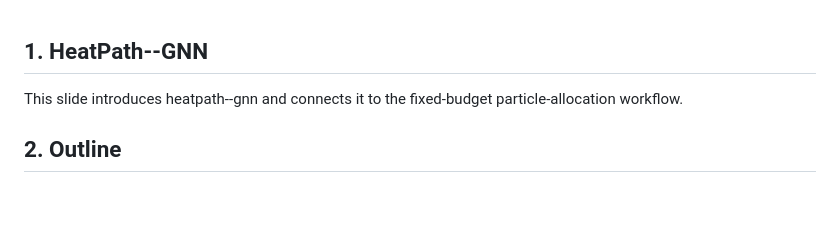
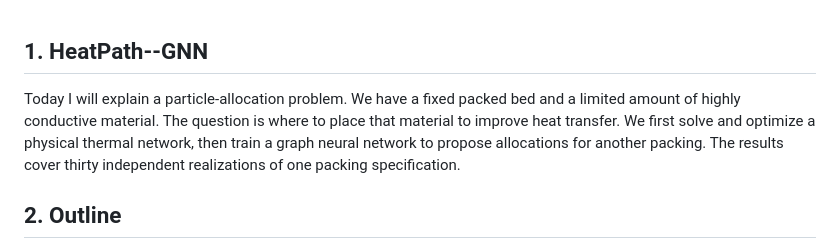
Before and after one commit to khalifali/HeatPath-GNN, a Markdown page: beamer/presenter_notes.md, the part around the change. Drawn GitHub-style; blank space fills up the shorter version.

Commit message:
Restore opening presenter note

```diff
--- a/beamer/presenter_notes.md
+++ b/beamer/presenter_notes.md
@@ -1,6 +1,6 @@
 ## 1. HeatPath--GNN
 
-This slide introduces heatpath--gnn and connects it to the fixed-budget particle-allocation workflow.
+Today I will explain a particle-allocation problem. We have a fixed packed bed and a limited amount of highly conductive material. The question is where to place that material to improve heat transfer. We first solve and optimize a physical thermal network, then train a graph neural network to propose allocations for another packing. The results cover thirty independent realizations of one packing specification.
 
 ## 2. Outline
 
```
